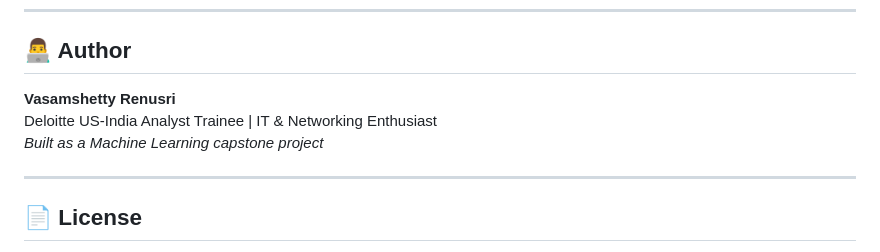
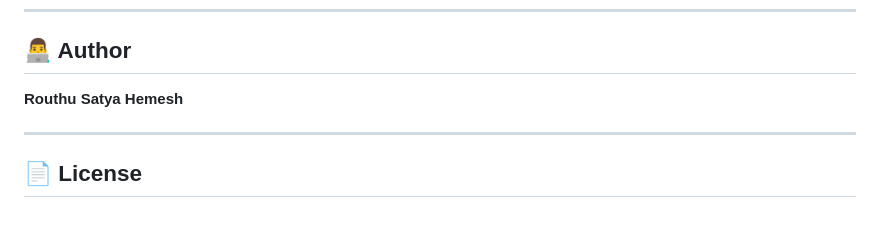
Before and after one commit to SatyaHemesh/IPL-Price-Ticket-Predictor, a Markdown page: README.md, the part around the change. Rendered like a GitHub page; blank space fills up the shorter version.

```diff
--- a/README.md
+++ b/README.md
@@ -198,9 +198,7 @@ You can use the **SRH Demo** button to auto-fill these values.
 
 ## 👨‍💻 Author
 
-**Vasamshetty Renusri**
-Deloitte US-India Analyst Trainee | IT & Networking Enthusiast
-*Built as a Machine Learning capstone project*
+**Routhu Satya Hemesh**
 
 ---
 
```
